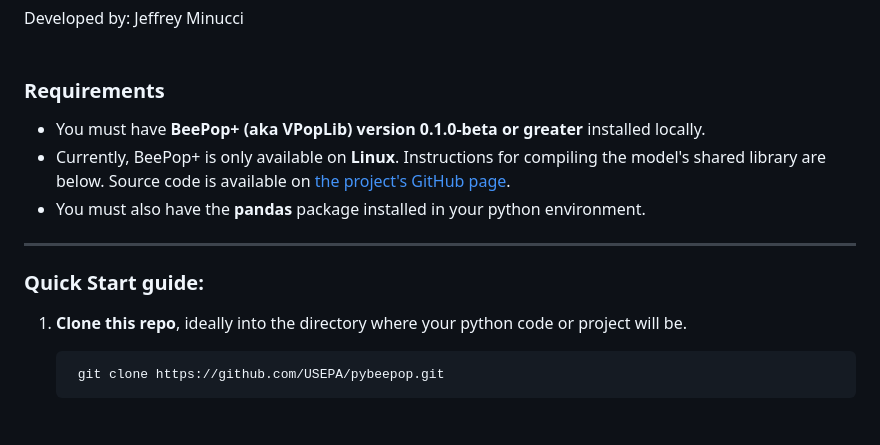
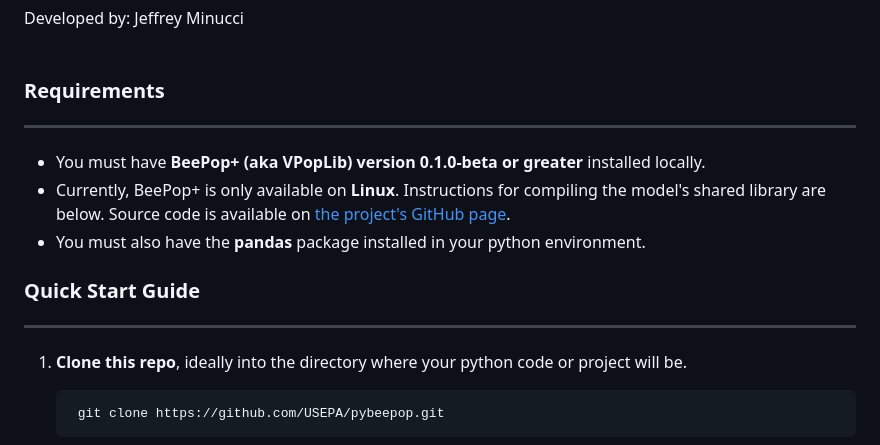
Before and after one commit to USEPA/pybeepop, a Markdown page: README.md, the part around one of its changes. Drawn GitHub-style; blank space fills up the shorter version.

Commit message:
readme section divider improvements

```diff
--- a/README.md
+++ b/README.md
@@ -10,14 +10,15 @@ Developed by: Jeffrey Minucci
 <br><br>
 
 ### Requirements
+---
 
 * You must have **BeePop+ (aka VPopLib) version 0.1.0-beta or greater** installed locally.
 * Currently, BeePop+ is only available on **Linux**. Instructions for compiling the model's shared library are below. Source code is available on [the project's GitHub page](https://github.com/quanted/vpoplib]).
 * You must also have the **pandas** package installed in your python environment.
 
+
+### Quick Start Guide
 ---
-
-### Quick Start guide:
 
 1. **Clone this repo**, ideally into the directory where your python code or project will be.
 
```
Also changed, not shown: other parts of README.md (+3 -3 lines).
